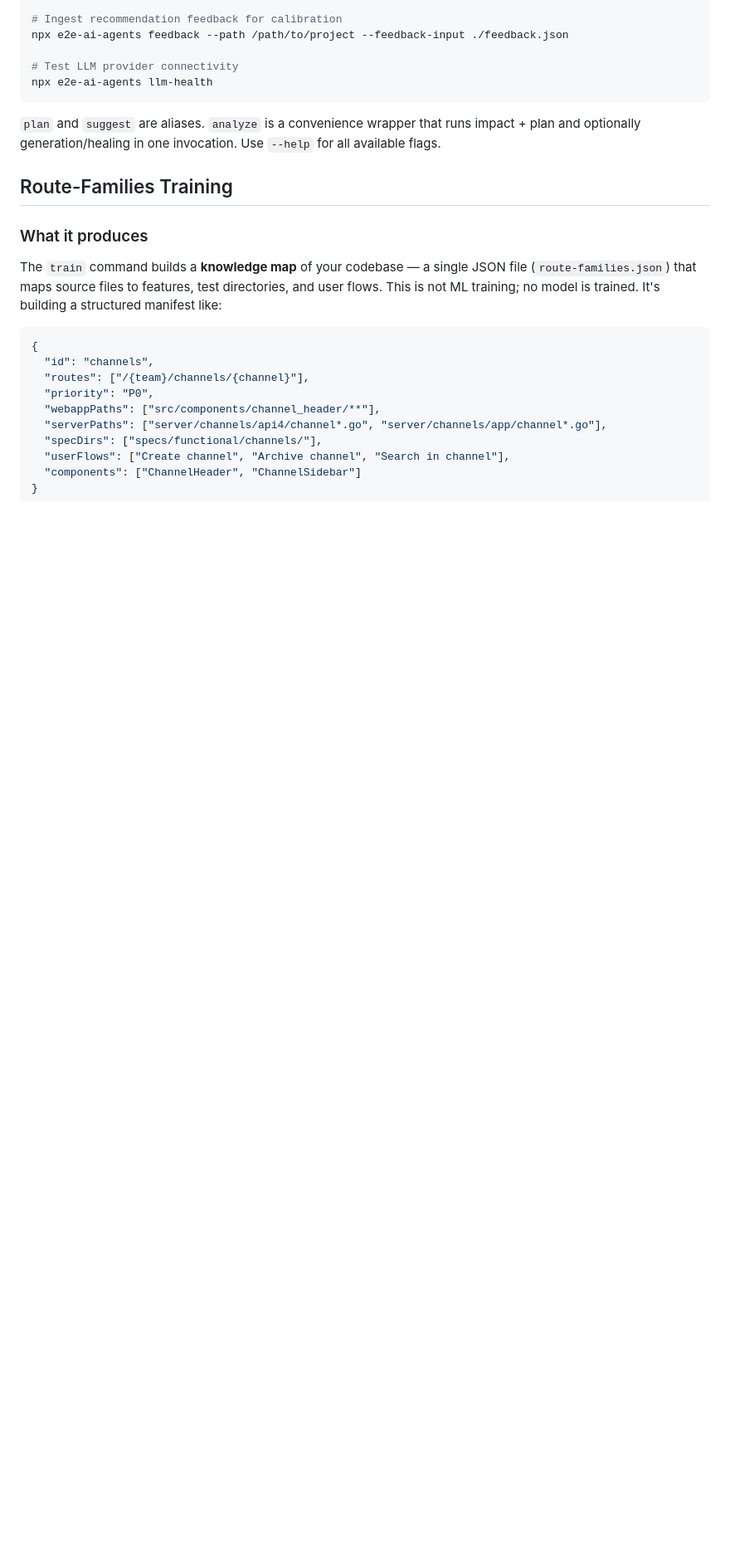
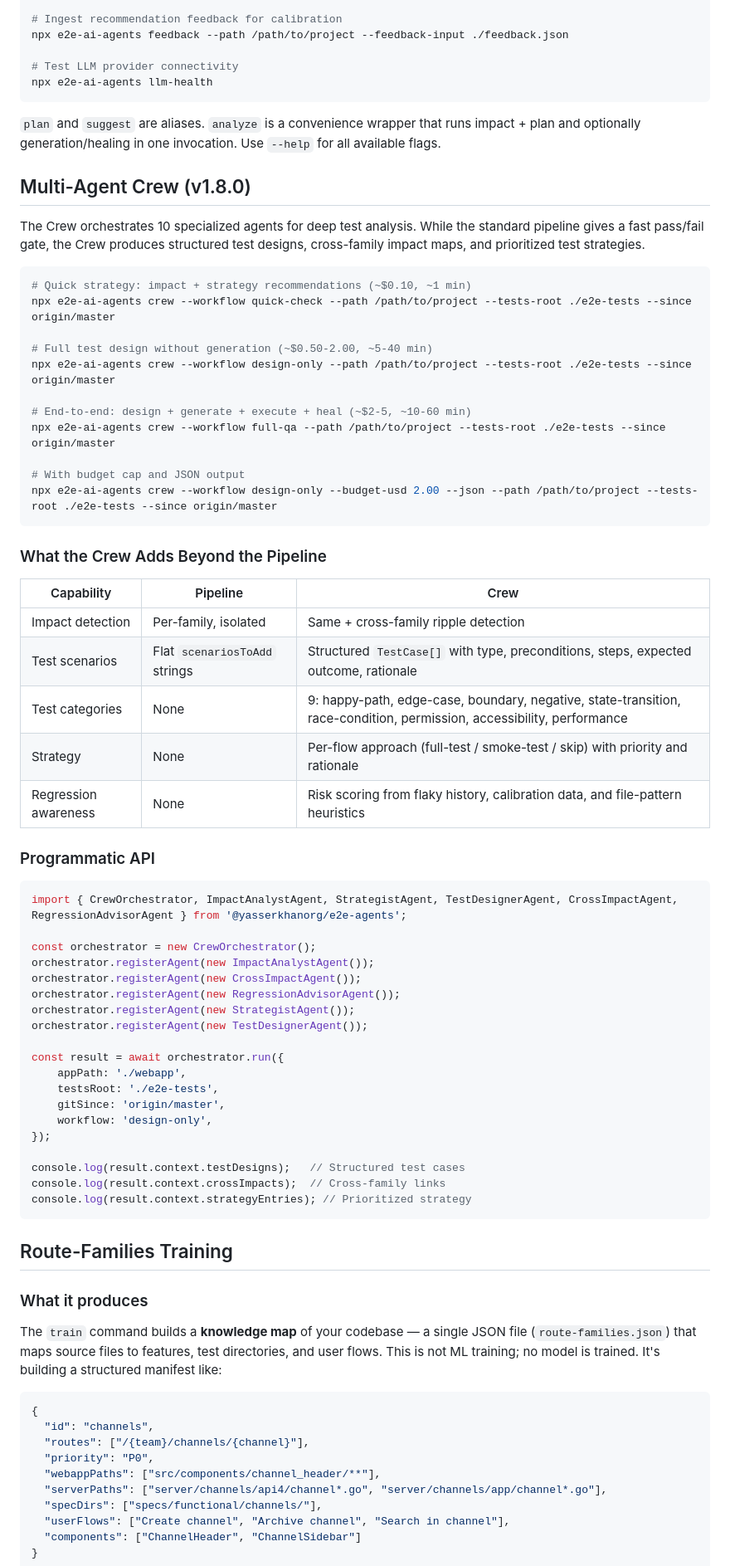
Before and after one commit to yasserfaraazkhan/impact-gate, a Markdown page: README.md, the part around one of its changes. Shown at 83% size. Drawn GitHub-style; blank space fills up the shorter version.

````diff
--- a/README.md
+++ b/README.md
@@ -53,6 +56,58 @@ npx e2e-ai-agents llm-health
 ```
 
 `plan` and `suggest` are aliases. `analyze` is a convenience wrapper that runs impact + plan and optionally generation/healing in one invocation. Use `--help` for all available flags.
+
+## Multi-Agent Crew (v1.8.0)
+
+The Crew orchestrates 10 specialized agents for deep test analysis. While the standard pipeline gives a fast pass/fail gate, the Crew produces structured test designs, cross-family impact maps, and prioritized test strategies.
+
+```bash
+# Quick strategy: impact + strategy recommendations (~$0.10, ~1 min)
+npx e2e-ai-agents crew --workflow quick-check --path /path/to/project --tests-root ./e2e-tests --since origin/master
+
+# Full test design without generation (~$0.50-2.00, ~5-40 min)
+npx e2e-ai-agents crew --workflow design-only --path /path/to/project --tests-root ./e2e-tests --since origin/master
+
+# End-to-end: design + generate + execute + heal (~$2-5, ~10-60 min)
+npx e2e-ai-agents crew --workflow full-qa --path /path/to/project --tests-root ./e2e-tests --since origin/master
+
+# With budget cap and JSON output
+npx e2e-ai-agents crew --workflow design-only --budget-usd 2.00 --json --path /path/to/project --tests-root ./e2e-tests --since origin/master
+```
+
+### What the Crew Adds Beyond the Pipeline
+
+| Capability | Pipeline | Crew |
+|-----------|---------|------|
+| Impact detection | Per-family, isolated | Same + cross-family ripple detection |
+| Test scenarios | Flat `scenariosToAdd` strings | Structured `TestCase[]` with type, preconditions, steps, expected outcome, rationale |
+| Test categories | None | 9: happy-path, edge-case, boundary, negative, state-transition, race-condition, permission, accessibility, performance |
+| Strategy | None | Per-flow approach (full-test / smoke-test / skip) with priority and rationale |
+| Regression awareness | None | Risk scoring from flaky history, calibration data, and file-pattern heuristics |
+
+### Programmatic API
+
+```typescript
+import { CrewOrchestrator, ImpactAnalystAgent, StrategistAgent, TestDesignerAgent, CrossImpactAgent, RegressionAdvisorAgent } from '@yasserkhanorg/e2e-agents';
+
+const orchestrator = new CrewOrchestrator();
+orchestrator.registerAgent(new ImpactAnalystAgent());
+orchestrator.registerAgent(new CrossImpactAgent());
+orchestrator.registerAgent(new RegressionAdvisorAgent());
+orchestrator.registerAgent(new StrategistAgent());
+orchestrator.registerAgent(new TestDesignerAgent());
+
+const result = await orchestrator.run({
+    appPath: './webapp',
+    testsRoot: './e2e-tests',
+    gitSince: 'origin/master',
+    workflow: 'design-only',
+});
+
+console.log(result.context.testDesigns);   // Structured test cases
+console.log(result.context.crossImpacts);  // Cross-family links
+console.log(result.context.strategyEntries); // Prioritized strategy
+```
 
 ## Route-Families Training
 
````
Also changed, not shown: other parts of README.md (+3 -0 lines), docs/comparison.md (added, +132 -0 lines), docs/confluence-e2e-impact-analysis.md (added, +396 -0 lines).
